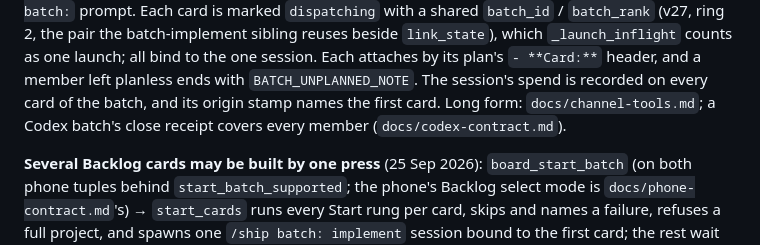
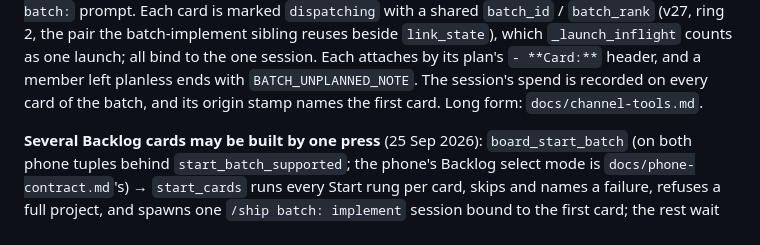
Before and after one commit to androszr/dark-army, a Markdown page: docs/context-board.md, the part around the change. Drawn GitHub-style.

```diff
--- a/docs/context-board.md
+++ b/docs/context-board.md
@@ -104,8 +104,7 @@ the pair the batch-implement sibling reuses beside `link_state`), which
 attaches by its plan's `- **Card:**` header, and a member left planless
 ends with `BATCH_UNPLANNED_NOTE`. The session's spend is recorded on every
 card of the batch, and its origin stamp names the first card. Long form:
-`docs/channel-tools.md`; a Codex batch's close receipt covers every member
-(`docs/codex-contract.md`).
+`docs/channel-tools.md`.
 
 **Several Backlog cards may be built by one press** (25 Sep 2026):
 `board_start_batch` (on both phone tuples behind `start_batch_supported`; the phone's Backlog select mode is `docs/phone-contract.md`'s) → `start_cards` runs every Start rung
```
Also changed, not shown: docs/context-host.md (+1 -2 lines).
